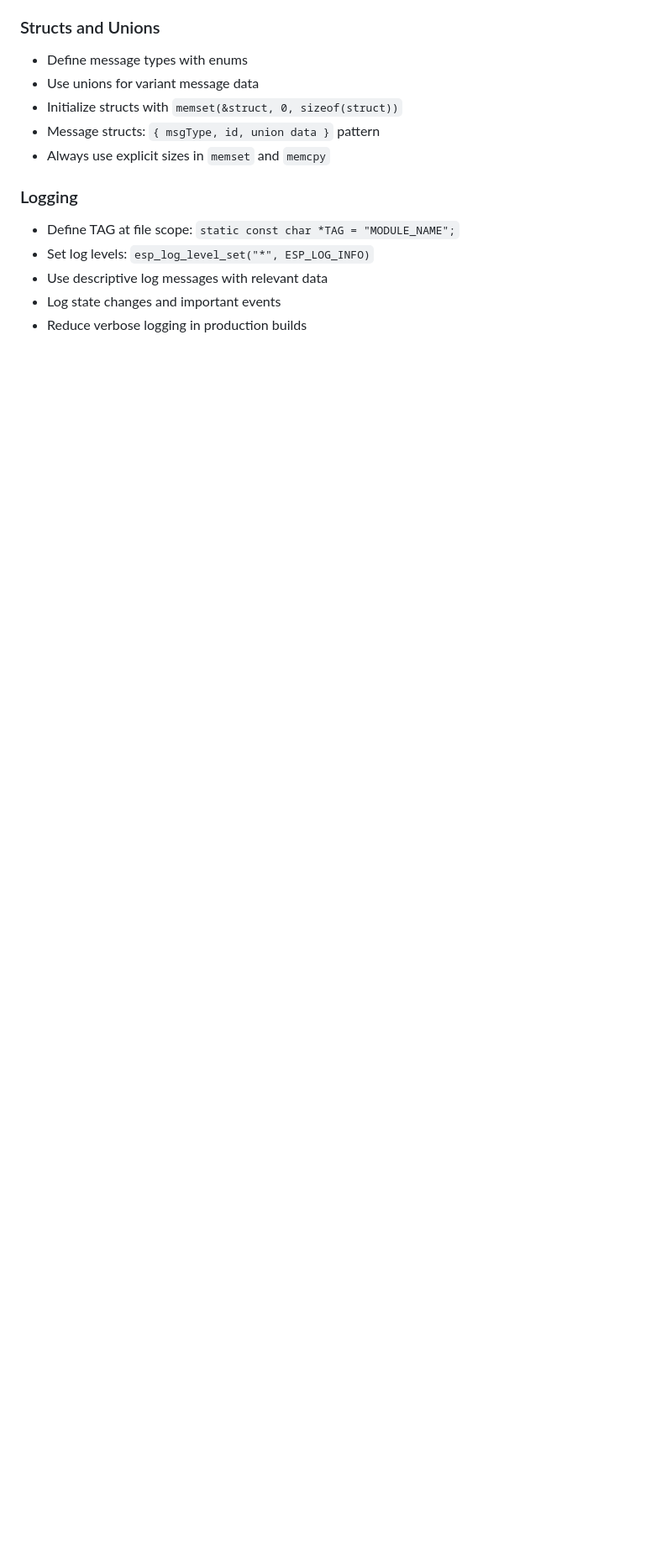
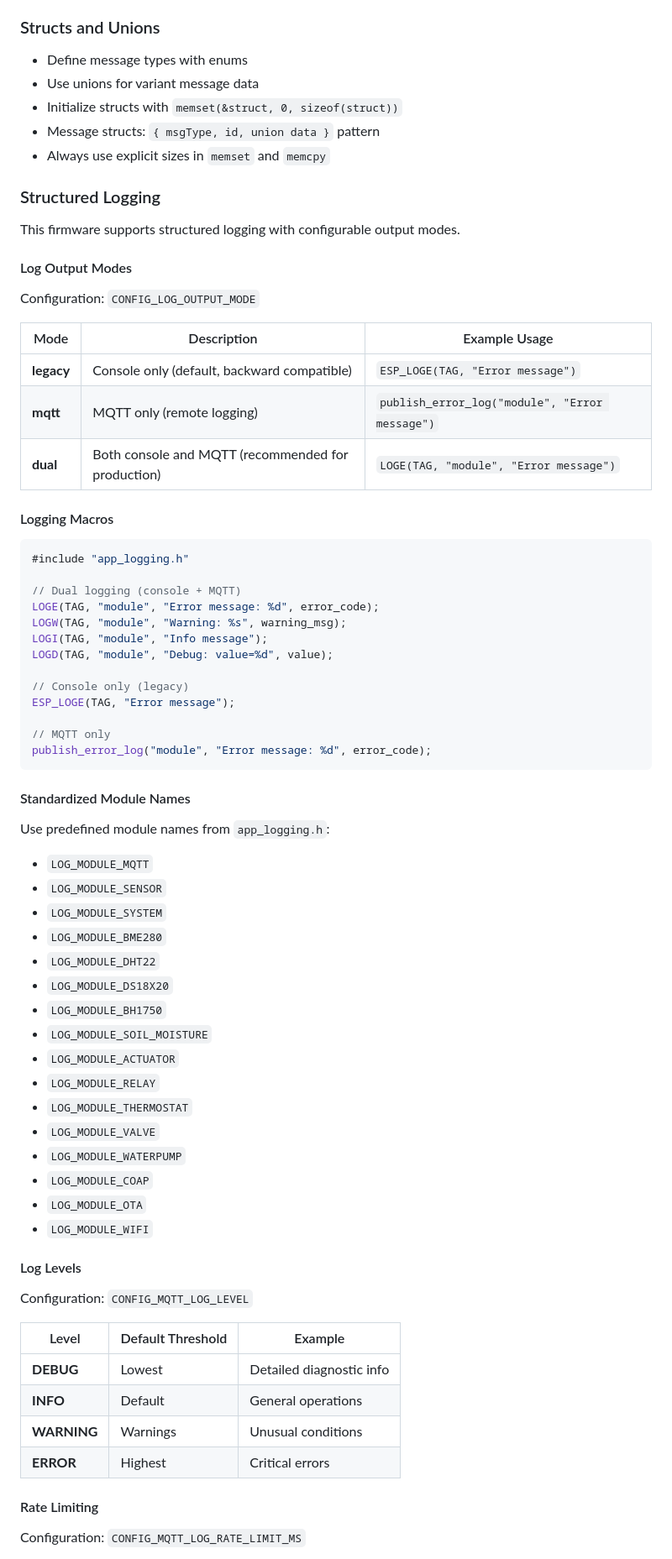
Before and after one commit to cipibad/mqtt_esp, a Markdown page: AGENTS.md, the part around the change printed below. Shown: that part at 84% size. Rendered like a GitHub page; blank space fills up the shorter version.

````diff
--- a/AGENTS.md
+++ b/AGENTS.md
@@ -125,9 +125,70 @@ Use `extern "C"` for C headers in C++ test files.
 - Message structs: `{ msgType, id, union data }` pattern
 - Always use explicit sizes in `memset` and `memcpy`
 
-### Logging
-- Define TAG at file scope: `static const char *TAG = "MODULE_NAME";`
-- Set log levels: `esp_log_level_set("*", ESP_LOG_INFO)`
-- Use descriptive log messages with relevant data
-- Log state changes and important events
-- Reduce verbose logging in production builds
+### Structured Logging
+
+This firmware supports structured logging with configurable output modes.
+
+#### Log Output Modes
+
+Configuration: `CONFIG_LOG_OUTPUT_MODE`
+
+| Mode | Description | Example Usage |
+|------|-------------|---------------|
+| **legacy** | Console only (default, backward compatible) | `ESP_LOGE(TAG, "Error message")` |
+| **mqtt** | MQTT only (remote logging) | `publish_error_log("module", "Error message")` |
+| **dual** | Both console and MQTT (recommended for production) | `LOGE(TAG, "module", "Error message")` |
+
+#### Logging Macros
+
+```c
+#include "app_logging.h"
+
+// Dual logging (console + MQTT)
+LOGE(TAG, "module", "Error message: %d", error_code);
+LOGW(TAG, "module", "Warning: %s", warning_msg);
+LOGI(TAG, "module", "Info message");
+LOGD(TAG, "module", "Debug: value=%d", value);
+
+// Console only (legacy)
+ESP_LOGE(TAG, "Error message");
+
+// MQTT only
+publish_error_log("module", "Error message: %d", error_code);
+```
+
+#### Standardized Module Names
+
+Use predefined module names from `app_logging.h`:
+- `LOG_MODULE_MQTT`
+- `LOG_MODULE_SENSOR`
+- `LOG_MODULE_SYSTEM`
+- `LOG_MODULE_BME280`
+- `LOG_MODULE_DHT22`
+- `LOG_MODULE_DS18X20`
+- `LOG_MODULE_BH1750`
+- `LOG_MODULE_SOIL_MOISTURE`
+- `LOG_MODULE_ACTUATOR`
+- `LOG_MODULE_RELAY`
+- `LOG_MODULE_THERMOSTAT`
+- `LOG_MODULE_VALVE`
+- `LOG_MODULE_WATERPUMP`
+- `LOG_MODULE_COAP`
+- `LOG_MODULE_OTA`
+- `LOG_MODULE_WIFI`
+
+#### Log Levels
+
+Configuration: `CONFIG_MQTT_LOG_LEVEL`
+
+| Level | Default Threshold | Example |
+|-------|------------------|---------|
+| **DEBUG** | Lowest | Detailed diagnostic info |
+| **INFO** | Default | General operations |
+| **WARNING** | Warnings | Unusual conditions |
+| **ERROR** | Highest | Critical errors |
+
+#### Rate Limiting
+
+Configuration: `CONFIG_MQTT_LOG_RATE_LIMIT_MS`
+
````
Also changed, not shown: other parts of AGENTS.md (+59 -0 lines).
